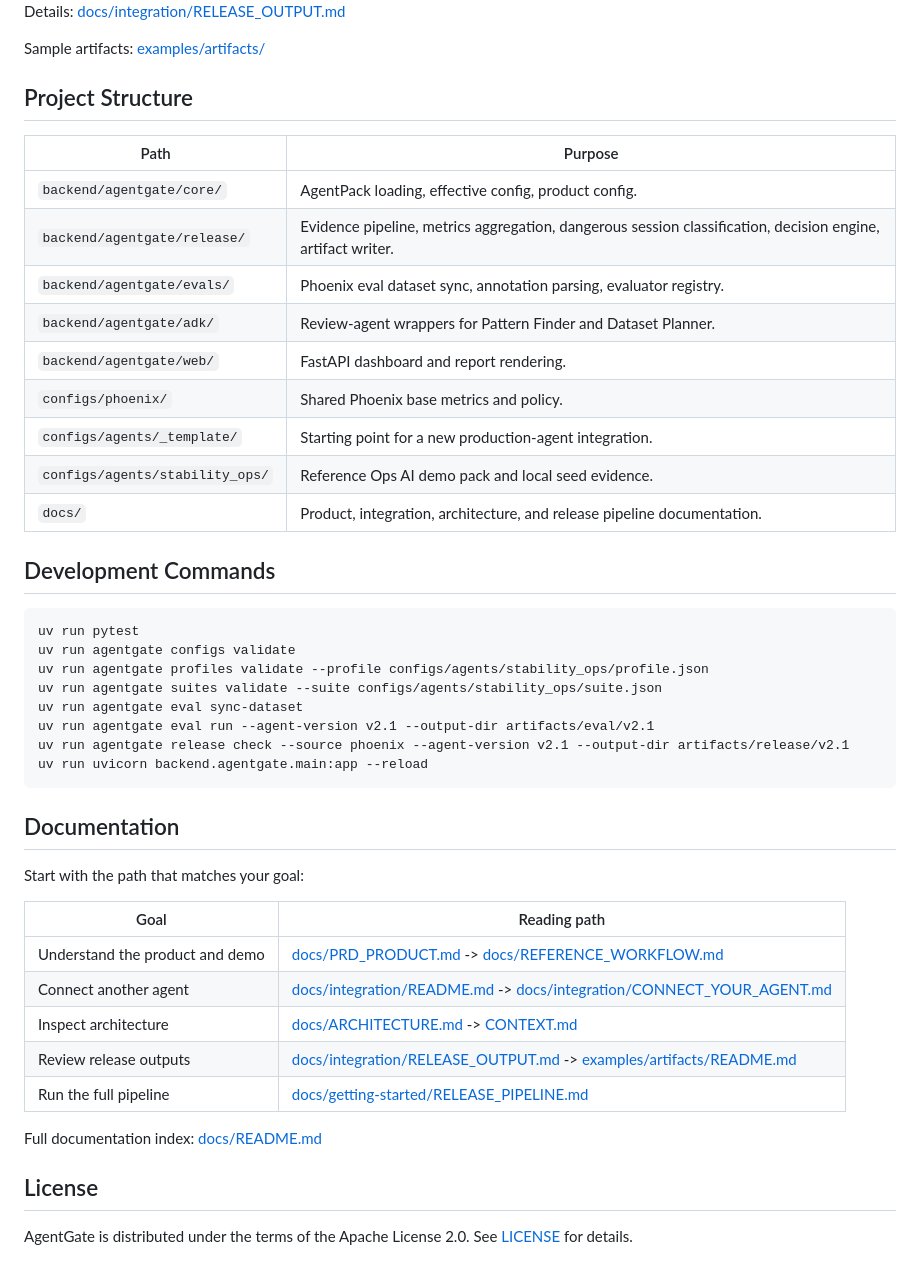
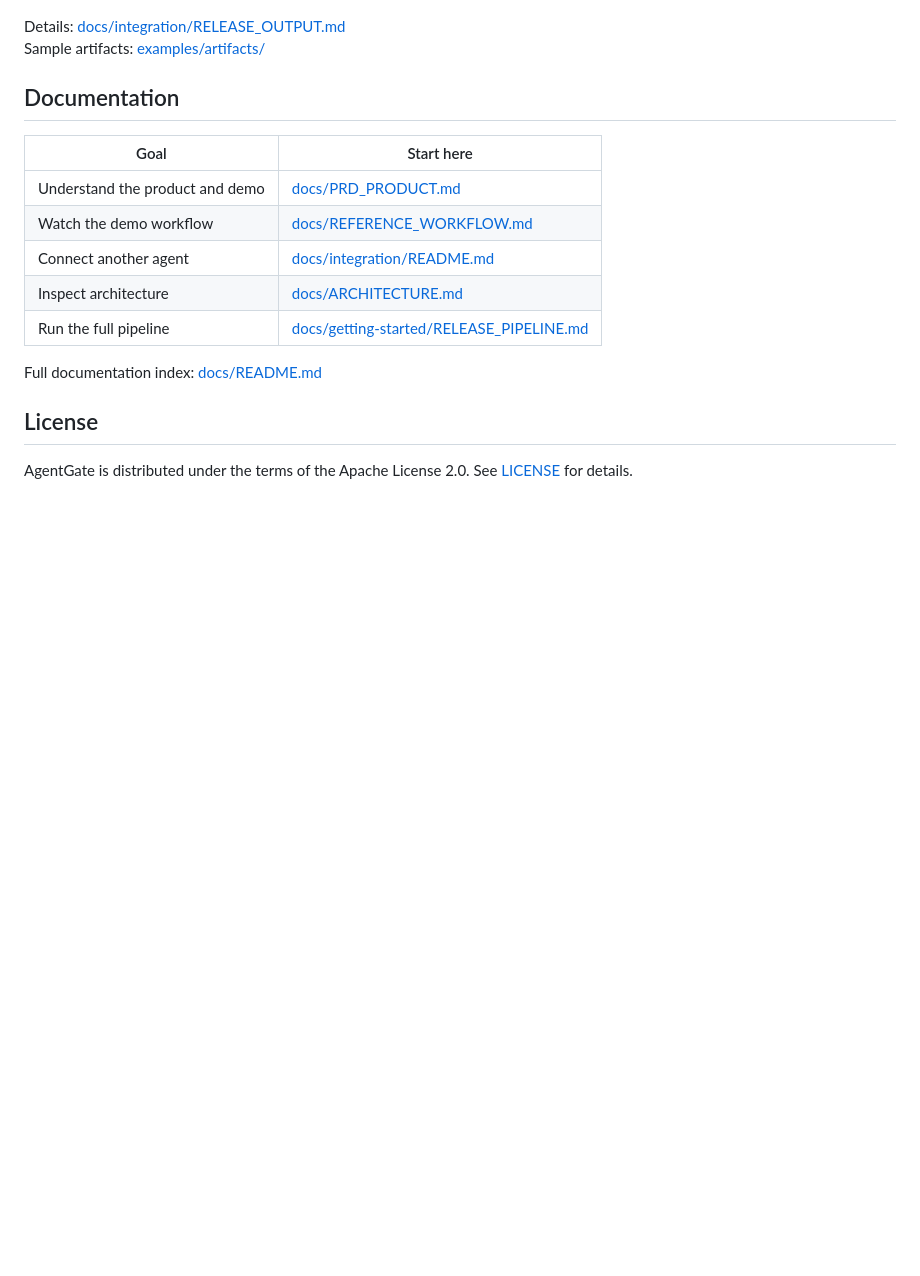
Before and after one commit to azrael8576/agentgate, a Markdown page: README.md, the part around one of its changes. GitHub-like rendering; blank space fills up the shorter version.

````diff
--- a/README.md
+++ b/README.md
@@ -200,42 +144,13 @@ Details: [docs/integration/RELEASE_OUTPUT.md](docs/integration/RELEASE_OUTPUT.md
 Sample artifacts: [examples/artifacts/](examples/artifacts/)
-
-## Project Structure
-
-| Path | Purpose |
-| --- | --- |
-| `backend/agentgate/core/` | AgentPack loading, effective config, product config. |
-| `backend/agentgate/release/` | Evidence pipeline, metrics aggregation, dangerous session classification, decision engine, artifact writer. |
-| `backend/agentgate/evals/` | Phoenix eval dataset sync, annotation parsing, evaluator registry. |
-| `backend/agentgate/adk/` | Review-agent wrappers for Pattern Finder and Dataset Planner. |
-| `backend/agentgate/web/` | FastAPI dashboard and report rendering. |
-| `configs/phoenix/` | Shared Phoenix base metrics and policy. |
-| `configs/agents/_template/` | Starting point for a new production-agent integration. |
-| `configs/agents/stability_ops/` | Reference Ops AI demo pack and local seed evidence. |
-| `docs/` | Product, integration, architecture, and release pipeline documentation. |
-
-## Development Commands
-
-```bash
-uv run pytest
-uv run agentgate configs validate
-uv run agentgate profiles validate --profile configs/agents/stability_ops/profile.json
-uv run agentgate suites validate --suite configs/agents/stability_ops/suite.json
-uv run agentgate eval sync-dataset
-uv run agentgate eval run --agent-version v2.1 --output-dir artifacts/eval/v2.1
-uv run agentgate release check --source phoenix --agent-version v2.1 --output-dir artifacts/release/v2.1
-uv run uvicorn backend.agentgate.main:app --reload
-```
 
 ## Documentation
 
-Start with the path that matches your goal:
-
-| Goal | Reading path |
+| Goal | Start here |
 | --- | --- |
-| Understand the product and demo | [docs/PRD_PRODUCT.md](docs/PRD_PRODUCT.md) -> [docs/REFERENCE_WORKFLOW.md](docs/REFERENCE_WORKFLOW.md) |
-| Connect another agent | [docs/integration/README.md](docs/integration/README.md) -> [docs/integration/CONNECT_YOUR_AGENT.md](docs/integration/CONNECT_YOUR_AGENT.md) |
-| Inspect architecture | [docs/ARCHITECTURE.md](docs/ARCHITECTURE.md) -> [CONTEXT.md](CONTEXT.md) |
-| Review release outputs | [docs/integration/RELEASE_OUTPUT.md](docs/integration/RELEASE_OUTPUT.md) -> [examples/artifacts/README.md](examples/artifacts/README.md) |
+| Understand the product and demo | [docs/PRD_PRODUCT.md](docs/PRD_PRODUCT.md) |
+| Watch the demo workflow | [docs/REFERENCE_WORKFLOW.md](docs/REFERENCE_WORKFLOW.md) |
+| Connect another agent | [docs/integration/README.md](docs/integration/README.md) |
+| Inspect architecture | [docs/ARCHITECTURE.md](docs/ARCHITECTURE.md) |
 | Run the full pipeline | [docs/getting-started/RELEASE_PIPELINE.md](docs/getting-started/RELEASE_PIPELINE.md) |
 
 Full documentation index: [docs/README.md](docs/README.md)
````
Also changed, not shown: other parts of README.md (+19 -75 lines).
